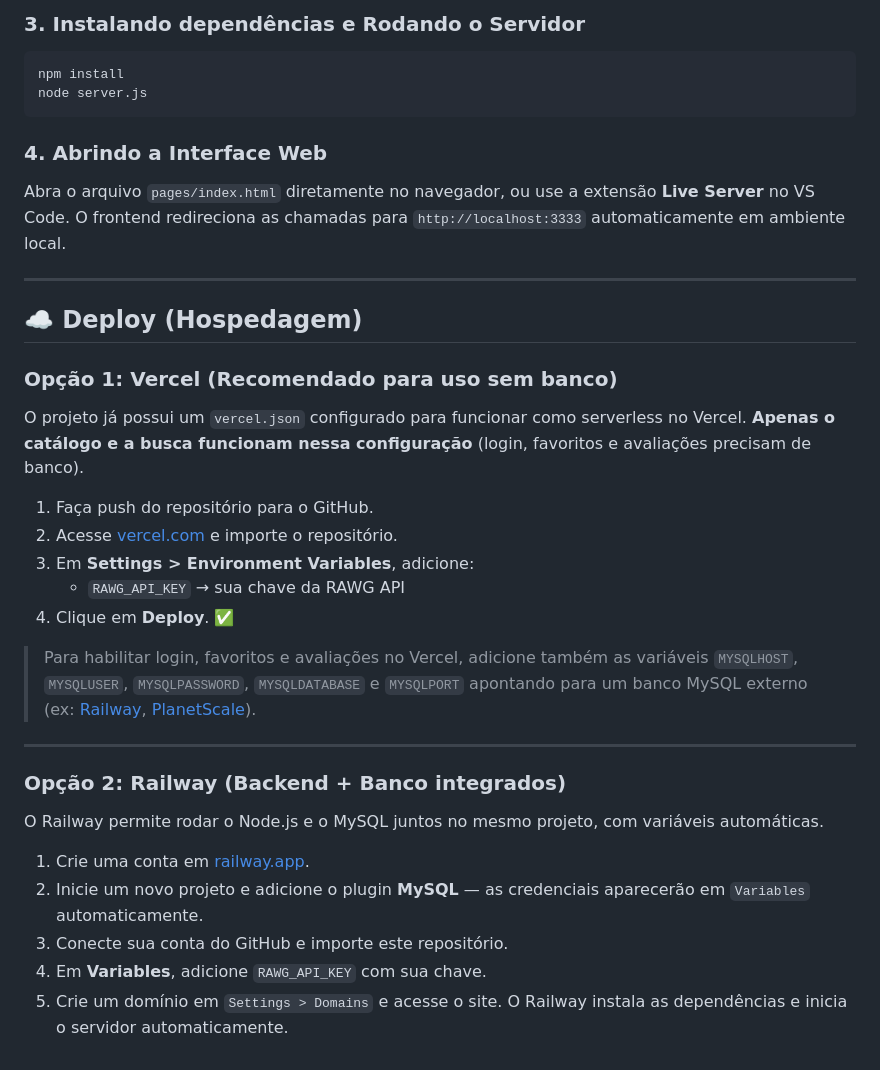
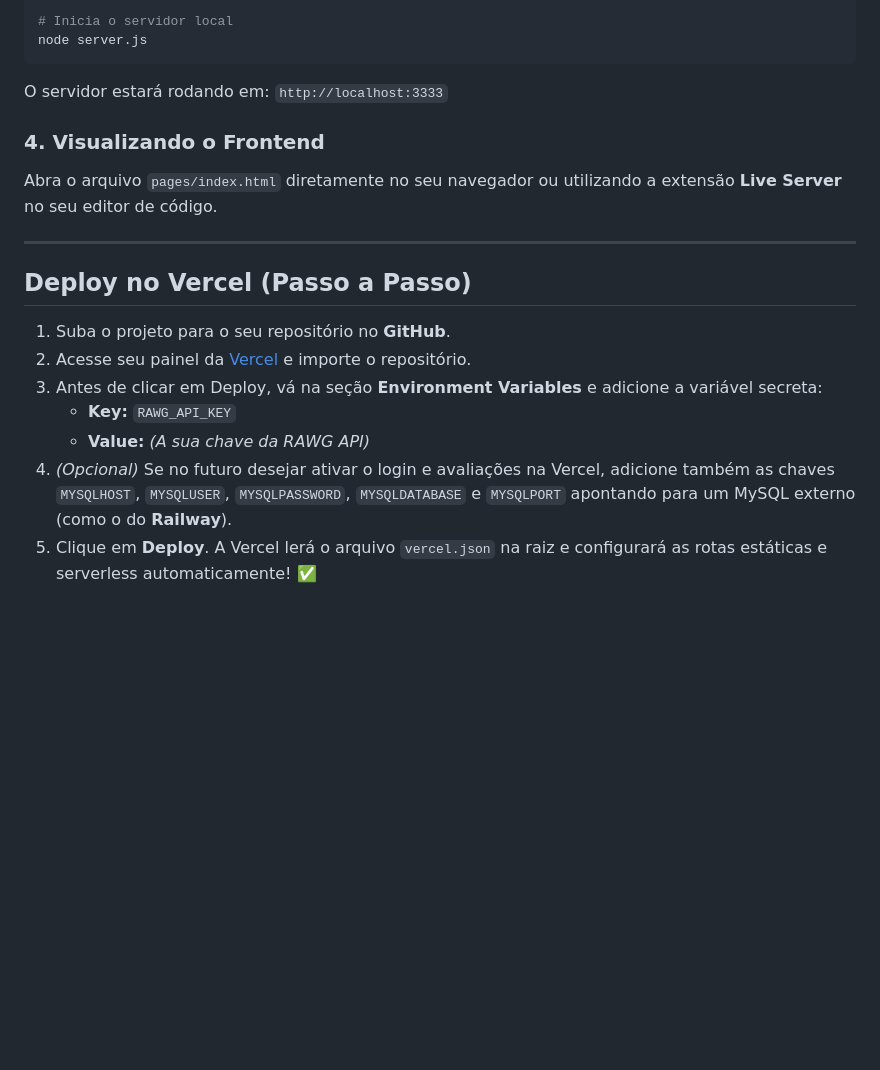
Before and after one commit to RafaelAlvesG/lib-for-gamers, a Markdown page: README.md, the part around one of its changes. GitHub-like rendering; blank space fills up the shorter version.

````diff
--- a/README.md
+++ b/README.md
@@ -42,38 +62,20 @@ MYSQLPORT=3306
 
-### 3. Instalando dependências e Rodando o Servidor
-
-```bash
-npm install
+# Inicia o servidor local
 node server.js
 ```
+O servidor estará rodando em: `http://localhost:3333`
 
-### 4. Abrindo a Interface Web
-Abra o arquivo `pages/index.html` diretamente no navegador, ou use a extensão **Live Server** no VS Code. O frontend redireciona as chamadas para `http://localhost:3333` automaticamente em ambiente local.
+### 4. Visualizando o Frontend
+Abra o arquivo `pages/index.html` diretamente no seu navegador ou utilizando a extensão **Live Server** no seu editor de código.
 
 ---
 
-## ☁️ Deploy (Hospedagem)
+## Deploy no Vercel (Passo a Passo)
 
-### Opção 1: Vercel (Recomendado para uso sem banco)
-
-O projeto já possui um `vercel.json` configurado para funcionar como serverless no Vercel. **Apenas o catálogo e a busca funcionam nessa configuração** (login, favoritos e avaliações precisam de banco).
-
-1. Faça push do repositório para o GitHub.
-2. Acesse [vercel.com](https://vercel.com/) e importe o repositório.
-3. Em **Settings > Environment Variables**, adicione:
-   - `RAWG_API_KEY` → sua chave da RAWG API
-4. Clique em **Deploy**. ✅
-
-> Para habilitar login, favoritos e avaliações no Vercel, adicione também as variáveis `MYSQLHOST`, `MYSQLUSER`, `MYSQLPASSWORD`, `MYSQLDATABASE` e `MYSQLPORT` apontando para um banco MySQL externo (ex: [Railway](https://railway.app/), [PlanetScale](https://planetscale.com/)).
-
----
-
-### Opção 2: Railway (Backend + Banco integrados)
-
-O Railway permite rodar o Node.js e o MySQL juntos no mesmo projeto, com variáveis automáticas.
-
-1. Crie uma conta em [railway.app](https://railway.app/).
-2. Inicie um novo projeto e adicione o plugin **MySQL** — as credenciais aparecerão em `Variables` automaticamente.
-3. Conecte sua conta do GitHub e importe este repositório.
-4. Em **Variables**, adicione `RAWG_API_KEY` com sua chave.
-5. Crie um domínio em `Settings > Domains` e acesse o site. O Railway instala as dependências e inicia o servidor automaticamente.
+1. Suba o projeto para o seu repositório no **GitHub**.
+2. Acesse seu painel da [Vercel](https://vercel.com/) e importe o repositório.
+3. Antes de clicar em Deploy, vá na seção **Environment Variables** e adicione a variável secreta:
+   * **Key:** `RAWG_API_KEY`
+   * **Value:** *(A sua chave da RAWG API)*
+4. *(Opcional)* Se no futuro desejar ativar o login e avaliações na Vercel, adicione também as chaves `MYSQLHOST`, `MYSQLUSER`, `MYSQLPASSWORD`, `MYSQLDATABASE` e `MYSQLPORT` apontando para um MySQL externo (como o do **Railway**).
+5. Clique em **Deploy**. A Vercel lerá o arquivo `vercel.json` na raiz e configurará as rotas estáticas e serverless automaticamente! ✅
````
Also changed, not shown: other parts of README.md (+43 -23 lines).
